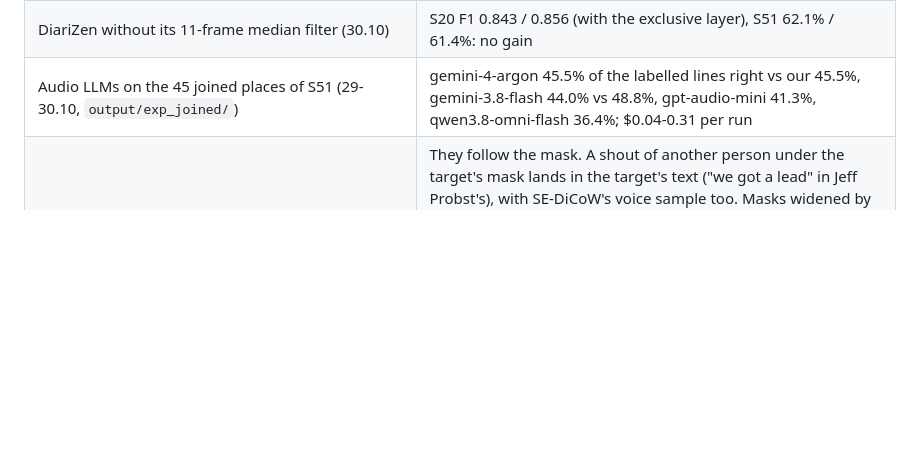
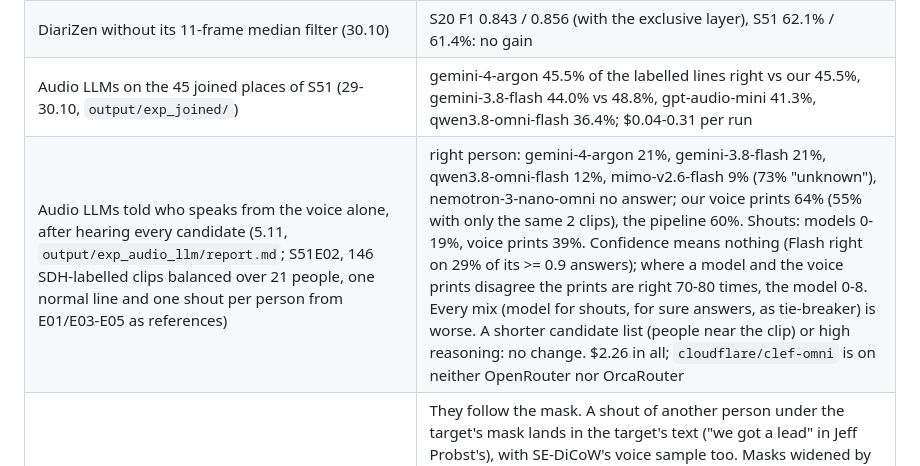
Before and after one commit to AngryBearr/subs_voiceover_vosk_tts, a Markdown page: docs/experiments.md, the part around the change. GitHub-like rendering; blank space fills up the shorter version.

Commit message:
docs: audio LLMs told who speaks from reference clips: 12-21% vs our voice prints 64%, closed
Co-Authored-By: Claude Opus 5.5 <noreply@anthropic.com>

```diff
--- a/docs/experiments.md
+++ b/docs/experiments.md
@@ -50,6 +50,7 @@ Tried and dropped:
 | Several clips per person by the line's mood (ESpeech) | dropped by the user: one voice per person is enough while some clusters still mix people |
 | DiariZen without its 11-frame median filter (30.10) | S20 F1 0.843 / 0.856 (with the exclusive layer), S51 62.1% / 61.4%: no gain |
 | Audio LLMs on the 45 joined places of S51 (29-30.10, `output/exp_joined/`) | gemini-4-argon 45.5% of the labelled lines right vs our 45.5%, gemini-3.8-flash 44.0% vs 48.8%, gpt-audio-mini 41.3%, qwen3.8-omni-flash 36.4%; $0.04-0.31 per run |
+| Audio LLMs told who speaks from the voice alone, after hearing every candidate (5.11, `output/exp_audio_llm/report.md`; S51E02, 146 SDH-labelled clips balanced over 21 people, one normal line and one shout per person from E01/E03-E05 as references) | right person: gemini-4-argon 21%, gemini-3.8-flash 21%, qwen3.8-omni-flash 12%, mimo-v2.6-flash 9% (73% "unknown"), nemotron-3-nano-omni no answer; our voice prints 64% (55% with only the same 2 clips), the pipeline 60%. Shouts: models 0-19%, voice prints 39%. Confidence means nothing (Flash right on 29% of its >= 0.9 answers); where a model and the voice prints disagree the prints are right 70-80 times, the model 0-8. Every mix (model for shouts, for sure answers, as tie-breaker) is worse. A shorter candidate list (people near the clip) or high reasoning: no change. $2.26 in all; `cloudflare/clef-omni` is on neither OpenRouter nor OrcaRouter |
 | DiCoW v3.3 and SE-DiCoW as the judge of who says which word (30.10, `output/exp_boundary/dicow/`, `dicow_env`; 0.12-0.2 s per target and 30 s window) | They follow the mask. A shout of another person under the target's mask lands in the target's text ("we got a lead" in Jeff Probst's), with SE-DiCoW's voice sample too. Masks widened by 0.5 s, boundaries moved by which candidate wrote the words, S20 E01/E05/E10/E14 exact on the `>>` marks: F1 0.795 -> 0.785 (SE-DiCoW), 0.785 at best (v3.3); of SE-DiCoW's moves 12 reached a marked word and 31 left one. S51 lines 63.4% -> 64.2% (noise). No mask, the voice sample alone (S51E01): 10% of labelled lines right vs our 65%. Weak hint only: words no candidate wrote are caption turns 5.2% of the time vs 0.8% |
 | A text LLM on sentence boundaries we give to one speaker (30.10, gpt-6.1-sol, `output/exp_boundary/text/report.md`) | S20: 2180 boundaries, 12.5% are caption turns; its claims right 65-74%, it finds 29-39% of them. Upper bound if the acoustics always found the person: F1 0.878 -> 0.890. Measured, not plugged in |
 | Levelling loudness (30.10, a measurement, no levelling was run) | Not the cause of wrong speakers. S51 885 SDH lines: right 61.7 / 64.0 / 64.4 / 65.8% from the quietest quarter to the loudest, median level -22.0 dBFS right vs -22.1 wrong, correlation 0.007 (with the line's length 0.164: short lines are the hard ones). Reality TV is already compressed: half the lines sit within 2.4 dB. The speaker model does not see gain at all: ResNet293 on a 1 s window at gain 0.1 and 3 gives cosine 1.000 |
```
Also changed, not shown: docs/roadmap.md (+3 -2 lines).
